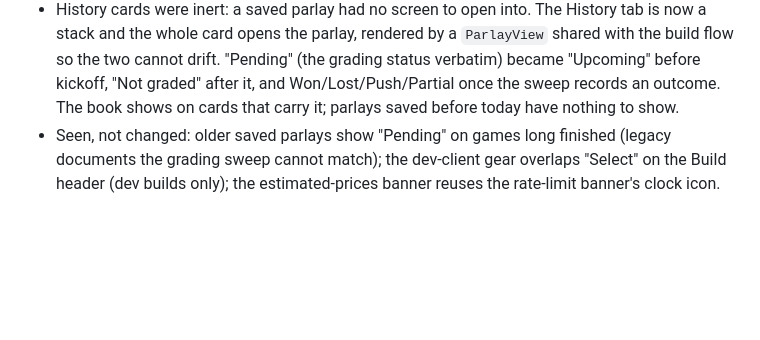
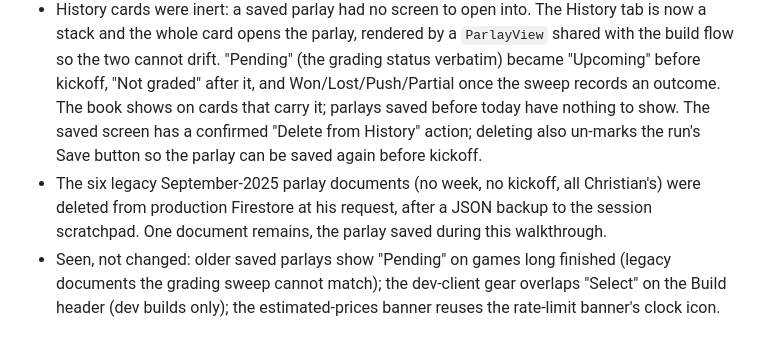
Before and after one commit to cchenault24/nfl-parlay-builder, a Markdown page: docs/IOS_LAUNCH_REVIEW.md, the part around the change. Drawn GitHub-style; blank space fills up the shorter version.

Commit message:
docs(mobile): note the saved-parlay delete action and the Firestore cleanup
Co-Authored-By: Claude Fable 5.1 <noreply@anthropic.com>

```diff
--- a/docs/IOS_LAUNCH_REVIEW.md
+++ b/docs/IOS_LAUNCH_REVIEW.md
@@ -173,7 +173,12 @@ Save, History, Account. Two generations were spent. What it turned up, all fixed
   stack and the whole card opens the parlay, rendered by a `ParlayView` shared with the build flow
   so the two cannot drift. "Pending" (the grading status verbatim) became "Upcoming" before
   kickoff, "Not graded" after it, and Won/Lost/Push/Partial once the sweep records an outcome.
-  The book shows on cards that carry it; parlays saved before today have nothing to show.
+  The book shows on cards that carry it; parlays saved before today have nothing to show. The
+  saved screen has a confirmed "Delete from History" action; deleting also un-marks the run's Save
+  button so the parlay can be saved again before kickoff.
+- The six legacy September-2025 parlay documents (no week, no kickoff, all Christian's) were
+  deleted from production Firestore at his request, after a JSON backup to the session
+  scratchpad. One document remains, the parlay saved during this walkthrough.
 - Seen, not changed: older saved parlays show "Pending" on games long finished (legacy documents
   the grading sweep cannot match); the dev-client gear overlaps "Select" on the Build header (dev
   builds only); the estimated-prices banner reuses the rate-limit banner's clock icon.
```
